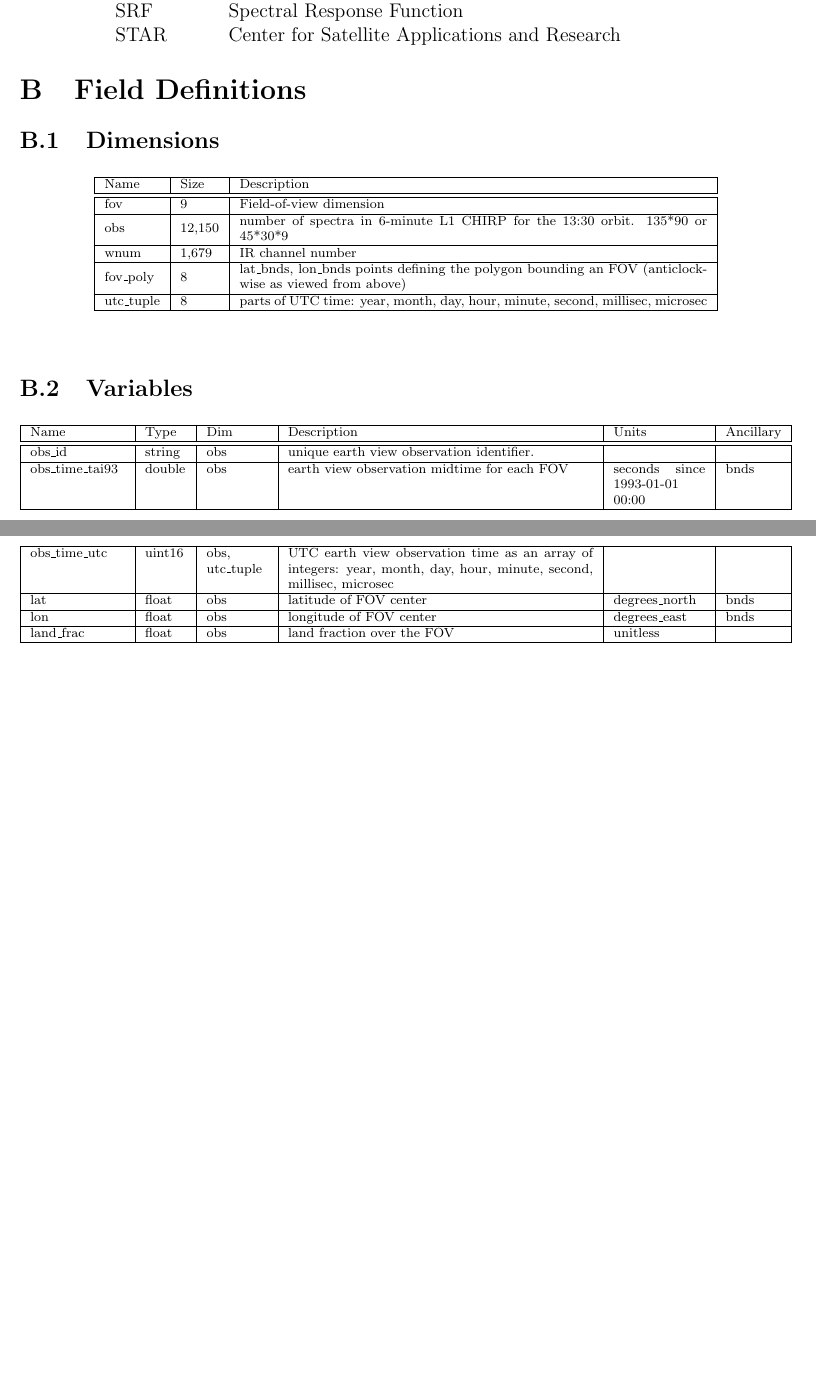
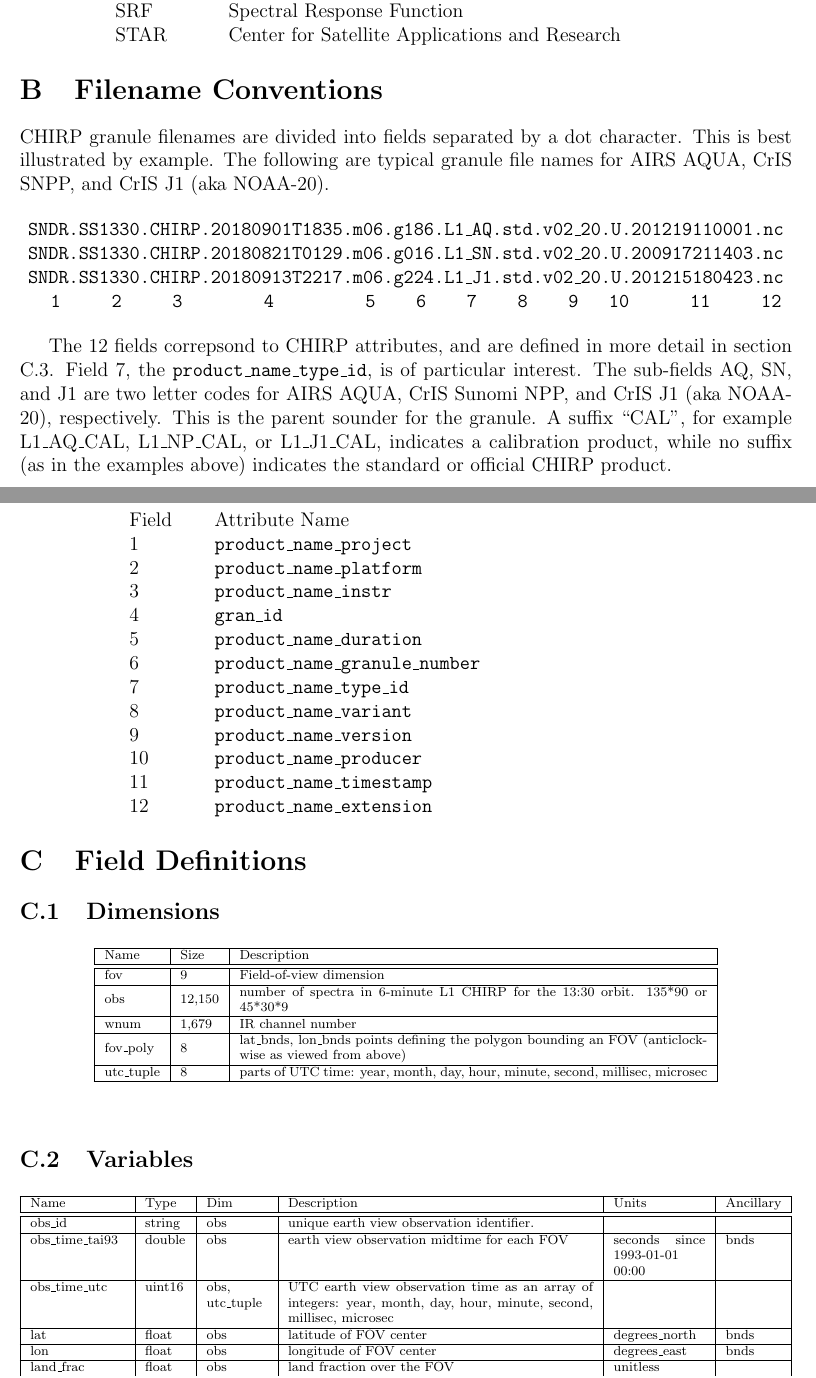
Before and after one commit to motteler/chirp_user, a LaTeX document (user_guide.tex, which reads xltabular.sty): two parts of pages 11 and 12 of 19 before the commit and two parts of pages 11 and 12 of 20 after it, joined at a grey line, cut so that both start at the same text, the shorter picture padded with empty space. Compiled offline with pdfLaTeX.

Commit message:
added an appendix with file name format

```diff
--- a/user_guide.tex
+++ b/user_guide.tex
@@ -439,6 +439,48 @@ STAR    & Center for Satellite Applications and Research \\
 \end{tabular}
 \end{center}
 
+\section{Filename Conventions}
+
+CHIRP granule filenames are divided into fields separated by a dot
+character.  This is best illustrated by example.  The following are
+typical granule file names for AIRS AQUA, CrIS SNPP, and CrIS J1
+(aka NOAA-20).
+
+\begin{center}
+\texttt{SNDR.SS1330.CHIRP.20180901T1835.m06.g186.L1\_AQ.std.v02\_20.U.201219110001.nc} \\
+\texttt{SNDR.SS1330.CHIRP.20180821T0129.m06.g016.L1\_SN.std.v02\_20.U.200917211403.nc} \\
+\texttt{SNDR.SS1330.CHIRP.20180913T2217.m06.g224.L1\_J1.std.v02\_20.U.201215180423.nc} \\
+\texttt{~~1~~~~~2~~~~~3~~~~~~~~4~~~~~~~~~5~~~~6~~~~7~~~~8~~~~9~~~10~~~~~~11~~~~~12} \\
+\end{center}
+
+The 12 fields correpsond to CHIRP attributes, and are defined in
+more detail in section \ref{attrs}.  Field 7, the
+\texttt{product\_name\_type\_id}, is of particular interest.  The
+sub-fields AQ, SN, and J1 are two letter codes for AIRS AQUA, CrIS
+Sunomi NPP, and CrIS J1 (aka NOAA-20), respectively.  This is the
+parent sounder for the granule.  A suffix ``CAL'', for example
+L1\_AQ\_CAL, L1\_NP\_CAL, or L1\_J1\_CAL, indicates a calibration
+product, while no suffix (as in the examples above) indicates the
+standard or official CHIRP product.
+
+\begin{center}
+\begin{tabular}{ m{1.4cm} m{10cm} }
+  Field & Attribute Name \\
+   1 & \texttt{product\_name\_project} \\
+   2 & \texttt{product\_name\_platform} \\
+   3 & \texttt{product\_name\_instr} \\
+   4 & \texttt{gran\_id} \\
+   5 & \texttt{product\_name\_duration} \\
+   6 & \texttt{product\_name\_granule\_number} \\
+   7 & \texttt{product\_name\_type\_id} \\
+   8 & \texttt{product\_name\_variant} \\
+   9 & \texttt{product\_name\_version} \\
+  10 & \texttt{product\_name\_producer} \\
+  11 & \texttt{product\_name\_timestamp} \\
+  12 & \texttt{product\_name\_extension} \\
+\end{tabular}
+\end{center}
+
 \section{Field Definitions}
 
 % small sizes: \tiny \scriptsize \footnotesize \small
--- /dev/null
+++ b/xltabular.sty
@@ -0,0 +1,126 @@
+%%
+%% This file is distributed under the terms of the LaTeX Project Public
+%% License from CTAN archives in directory  macros/latex/base/lppl.txt.
+%% Either version 1.3 or, at your option, any later version.
+%%
+% Copyright 2018-2020 Herbert Voss    <hvoss@tug.org>
+%                     Rolf Niepraschk <Rolf.Niepraschk@gmx.de>
+%%
+\ProvidesPackage{xltabular}[2020/11/04 v0.2e `xltabular' package (hv,RN)]
+\RequirePackage{tabularx}
+\let\XLT@i@tabularx=\tabularx
+\let\XLT@i@endtabularx=\endtabularx
+\let\XLT@i@TX@endtabularx=\TX@endtabularx
+%
+\RequirePackage{ltablex}
+\keepXColumns% xltabular behaves like tabularx
+%
+\let\XLT@ii@tabularx=\tabularx
+\let\XLT@ii@TX@endtabularx=\TX@endtabularx
+\let\XLT@longtable=\longtable
+\let\XLT@LT@start=\LT@start
+\let\XLT@LT@array=\LT@array
+\@ifundefined{scr@LT@array}{%
+  \AtBeginDocument{%
+    \@ifundefined{adl@LT@array}{}{\let\XLT@adl@LT@array=\adl@LT@array}
+  }
+}{\let\XLT@scr@LT@array=\scr@LT@array}%
+
+%
+% restore original tabularx
+\renewenvironment{tabularx}%
+{\let\TX@endtabularx=\XLT@i@TX@endtabularx\XLT@i@tabularx}
+{\XLT@i@endtabularx}
+%
+% define a new tabularx like the one from "ltablex"
+%
+\newenvironment{xltabular}[1][x]%
+{%
+  \par
+  \if l#1%
+    \LTleft\z@ \LTright\fill
+  \else\if r#1%
+    \LTleft\fill \LTright\z@
+  \else\if c#1%
+    \LTleft\fill \LTright\fill
+  \fi\fi\fi
+  \let\TX@endtabularx=\XLT@ii@TX@endtabularx
+  \let\endtabularx\endxltabular
+  \XLT@ii@tabularx}
+{\def\@currenvir{tabularx}}
+
+\def\LT@caption{%
+  \noalign\bgroup
+  \@ifnextchar[{\XLT@LT@caption}{\XLT@@LT@caption}
+}
+\def\XLT@LT@caption[#1]{%
+  % increasing the counter only if opt. parameter is not empty
+  \ifx\relax#1\relax\@tempswafalse\else\@tempswatrue\fi
+  \XLT@@@LT@caption[#1]
+}
+\def\XLT@@LT@caption{% allways increasing the counter
+  \@tempswatrue
+  \XLT@@@LT@caption
+}
+\def\XLT@@@LT@caption{%
+  % Eventually increasing the counter
+  \if@tempswa\refstepcounter{\LTcaptype}\fi
+  % global assignments because we are inside a group
+  \global\let\@currentlabel=\@currentlabel
+  \@ifundefined{cref@currentlabel}{}{% from package "cleveref"
+    \global\let\cref@currentlabel=\cref@currentlabel
+  }
+  \ifXLT@HypRef
+    % revert to the patched version
+    \global\let\LT@start=\XLT@Hy@LT@start
+    \hyper@makecurrent{\LTcaptype}%
+    \global\let\Hy@LT@currentHref\@currentHref
+  \fi
+  % continue with the original definition of \LT@caption
+  \@ifnextchar[{\egroup\LT@c@ption\@firstofone}\LT@capti@n
+}
+
+%
+\providecommand*\LTcaptype{table}% support of package "caption"
+\def\longtable{%
+  \ifXLT@HypRef
+    % revert to the unpatched version if \caption is not used
+    \global\let\LT@start=\XLT@LT@start
+  \fi
+  \XLT@longtable
+}
+
+\newif\ifXLT@HypRef
+\AtBeginDocument{%
+  \let\XLT@refstepcounter=\refstepcounter
+  \@ifpackageloaded{hyperref}{\XLT@HypReftrue}{\XLT@HypReffalse}%
+  \ifXLT@HypRef
+    % save the patched version
+    \let\XLT@Hy@LT@start=\LT@start
+    % revert to the unpatched versions
+    \@ifundefined{scr@LT@array}{%
+      \@ifundefined{adl@LT@array}{%
+        % hyperref has \LT@array patched directly
+        \let\LT@array=\XLT@LT@array
+      }{%
+        % hyperref has \adl@LT@array patched, not \LT@array
+        \let\adl@LT@array=\XLT@adl@LT@array
+      }%
+    }{%
+      % hyperref has \scr@LT@array patched, not \LT@array
+      \let\scr@LT@array=\XLT@scr@LT@array
+    }%
+  \fi
+  \def\LT@array{%
+    % make the call of \refstepcounter inside of \XLT@LT@array ineffective
+    \renewcommand*\refstepcounter[2][]{%
+      % make next calls effective again
+      \let\refstepcounter=\XLT@refstepcounter
+    }%
+    \XLT@LT@array
+  }%
+}
+%
+\endinput
+%%
+%% End of file `xltabular.sty'.
```
Also changed, not shown: field_tables/chirp_1330.attrs_t.tex (+1 -0 lines), user_guide.pdf.
